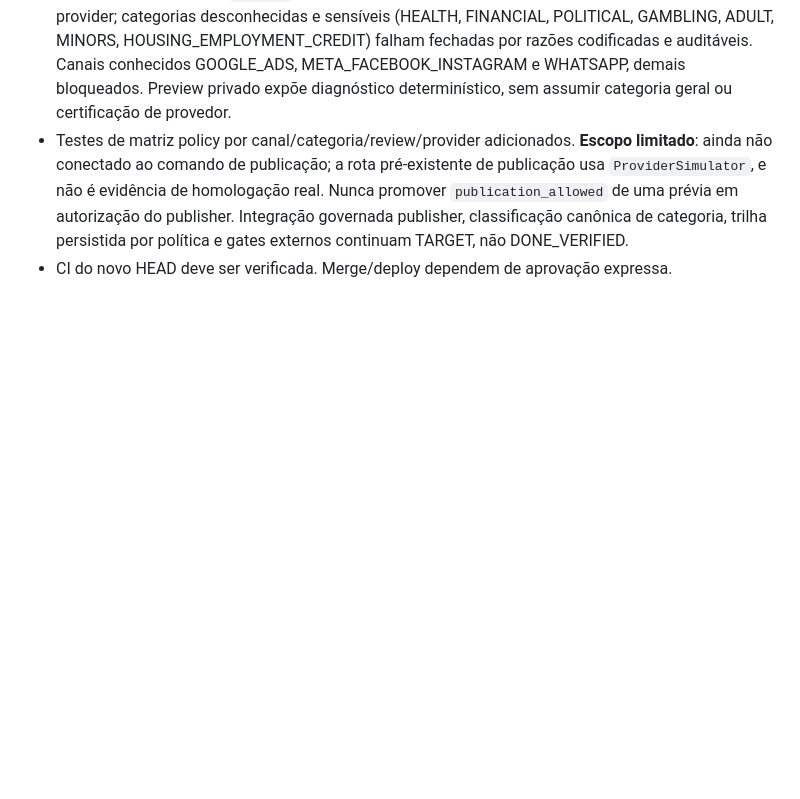
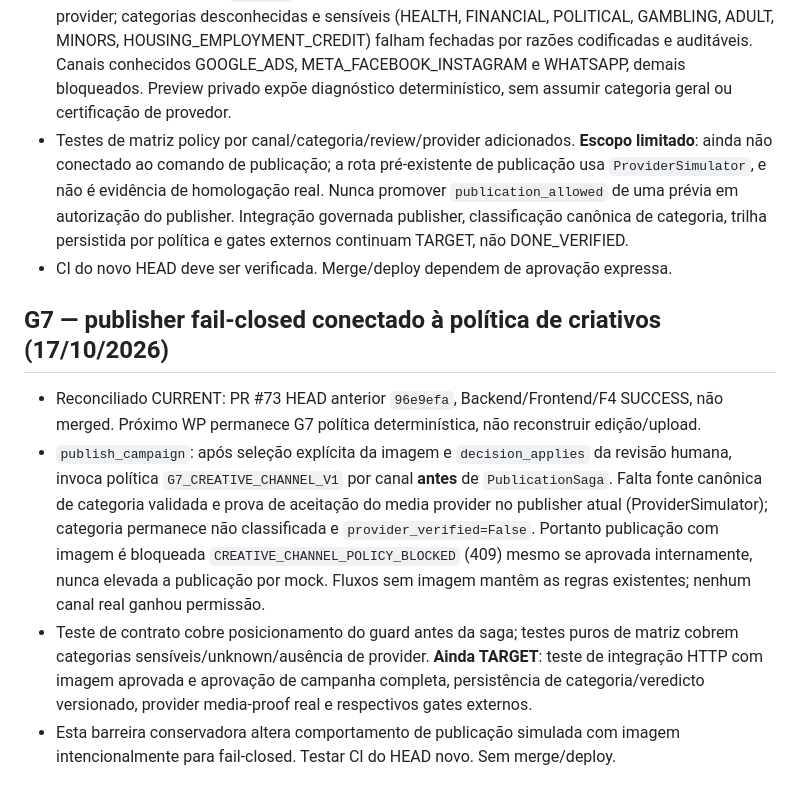
Before and after one commit to faabio3131/f-m-tecnologia-campaia, a Markdown page: AGENTS.md, the part around the change. Rendered like a GitHub page; blank space fills up the shorter version.

Commit message:
docs(g7): reconcile master/AGENTS with fail-closed publisher guard and residual gates

```diff
--- a/AGENTS.md
+++ b/AGENTS.md
@@ -1120,3 +1120,10 @@ Se qualquer requisito crítico estiver aberto, CampaIA não recebe status `COMER
 - Criada a política versionada `backend/api/creative_channel_policy.py` (`G7_CREATIVE_CHANNEL_V1`) com categoria explícita; `GENERAL` requer revisão humana e confirmação independente da mídia pelo provider; categorias desconhecidas e sensíveis (HEALTH, FINANCIAL, POLITICAL, GAMBLING, ADULT, MINORS, HOUSING_EMPLOYMENT_CREDIT) falham fechadas por razões codificadas e auditáveis. Canais conhecidos GOOGLE_ADS, META_FACEBOOK_INSTAGRAM e WHATSAPP, demais bloqueados. Preview privado expõe diagnóstico determinístico, sem assumir categoria geral ou certificação de provedor.
 - Testes de matriz policy por canal/categoria/review/provider adicionados. **Escopo limitado**: ainda não conectado ao comando de publicação; a rota pré-existente de publicação usa `ProviderSimulator`, e não é evidência de homologação real. Nunca promover `publication_allowed` de uma prévia em autorização do publisher. Integração governada publisher, classificação canônica de categoria, trilha persistida por política e gates externos continuam TARGET, não DONE_VERIFIED.
 - CI do novo HEAD deve ser verificada. Merge/deploy dependem de aprovação expressa.
+
+
+## G7 — publisher fail-closed conectado à política de criativos (17/10/2026)
+- Reconciliado CURRENT: PR #73 HEAD anterior `96e9efa`, Backend/Frontend/F4 SUCCESS, não merged. Próximo WP permanece G7 política determinística, não reconstruir edição/upload.
+- `publish_campaign`: após seleção explícita da imagem e `decision_applies` da revisão humana, invoca política `G7_CREATIVE_CHANNEL_V1` por canal **antes** de `PublicationSaga`. Falta fonte canônica de categoria validada e prova de aceitação do media provider no publisher atual (ProviderSimulator); categoria permanece não classificada e `provider_verified=False`. Portanto publicação com imagem é bloqueada `CREATIVE_CHANNEL_POLICY_BLOCKED` (409) mesmo se aprovada internamente, nunca elevada a publicação por mock. Fluxos sem imagem mantêm as regras existentes; nenhum canal real ganhou permissão.
+- Teste de contrato cobre posicionamento do guard antes da saga; testes puros de matriz cobrem categorias sensíveis/unknown/ausência de provider. **Ainda TARGET**: teste de integração HTTP com imagem aprovada e aprovação de campanha completa, persistência de categoria/veredicto versionado, provider media-proof real e respectivos gates externos.
+- Esta barreira conservadora altera comportamento de publicação simulada com imagem intencionalmente para fail-closed. Testar CI do HEAD novo. Sem merge/deploy.
```
